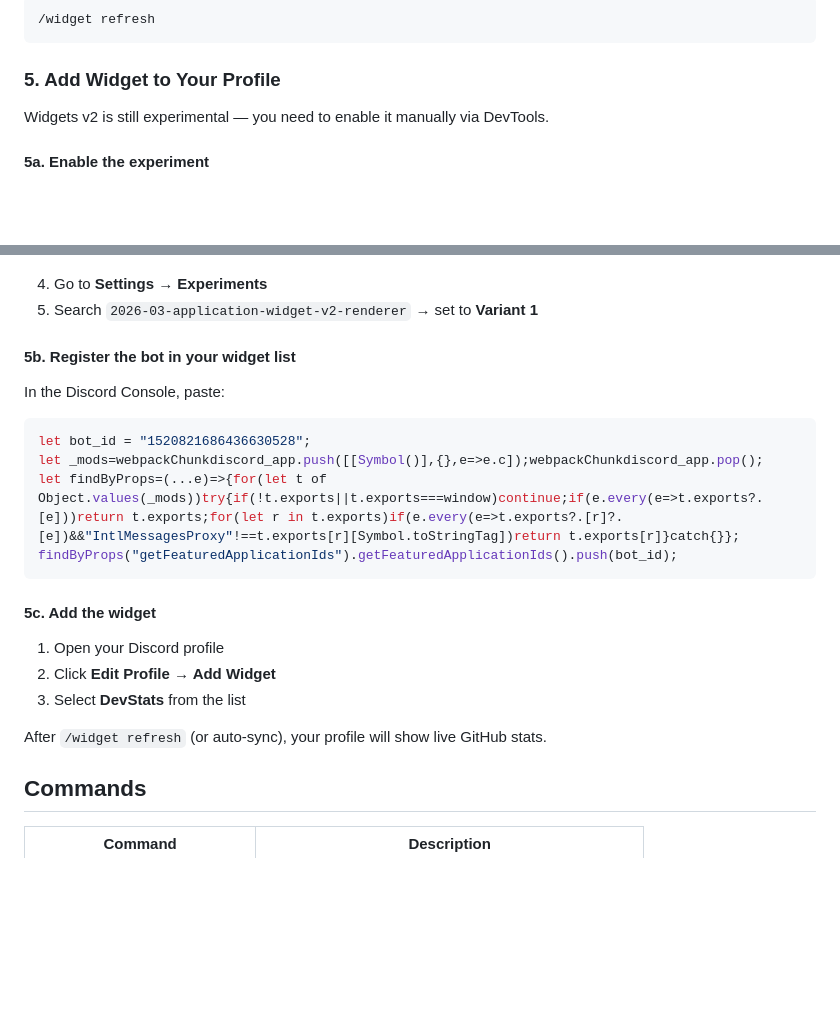
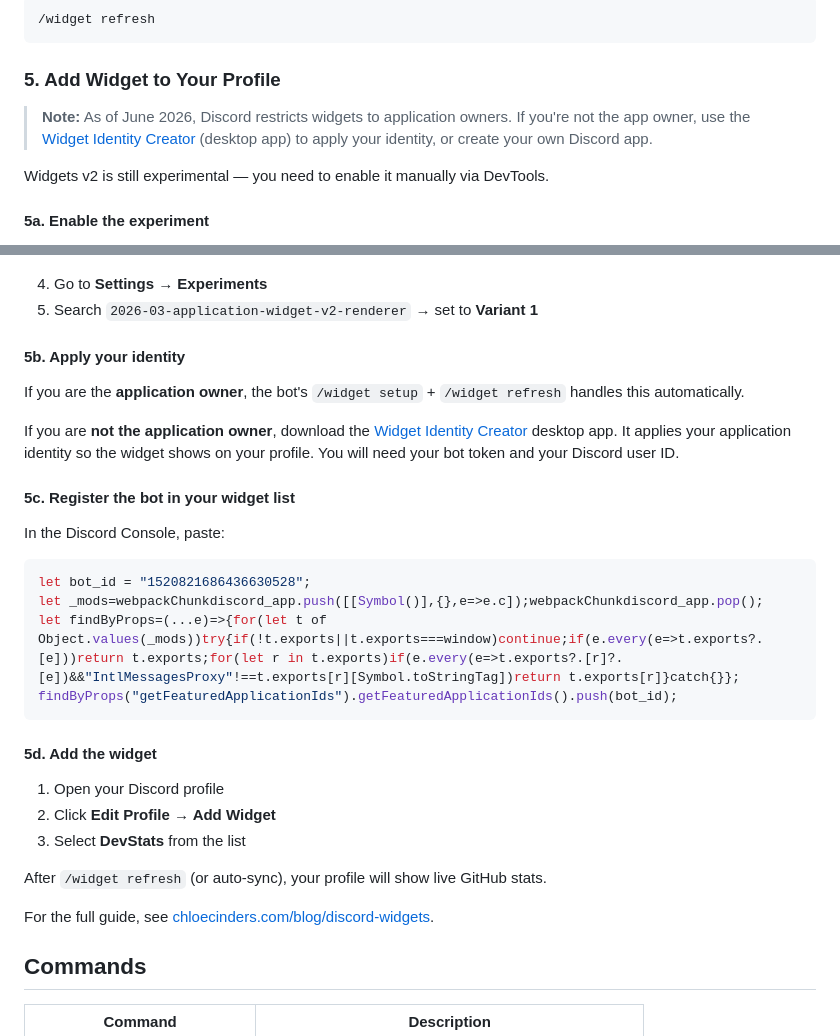
Before and after one commit to Beno-Goulart/DevStats, a Markdown page: README.md, 2 parts joined by grey strips. Rendered like a GitHub page; blank space fills up the shorter version.

Commit message:
docs: add Widget Identity Creator and owner restriction note

````diff
--- a/README.md
+++ b/README.md
@@ -79,6 +79,8 @@ Click the button to authorize via OAuth2. Your Discord account is now linked.
 
 ### 5. Add Widget to Your Profile
 
+> **Note:** As of June 2026, Discord restricts widgets to application owners. If you're not the app owner, use the [Widget Identity Creator](https://github.com/chloecinders/widget-identity-creator/releases) (desktop app) to apply your identity, or create your own Discord app.
+
 Widgets v2 is still experimental — you need to enable it manually via DevTools.
 
 #### 5a. Enable the experiment
@@ -94,7 +96,13 @@ webpackChunkdiscord_app.push([[Math.random()], {}, (e) => { if(e.b!=undefined){m
 4. Go to **Settings → Experiments**
 5. Search `2026-03-application-widget-v2-renderer` → set to **Variant 1**
 
-#### 5b. Register the bot in your widget list
+#### 5b. Apply your identity
+
+If you are the **application owner**, the bot's `/widget setup` + `/widget refresh` handles this automatically.
+
+If you are **not the application owner**, download the [Widget Identity Creator](https://github.com/chloecinders/widget-identity-creator/releases) desktop app. It applies your application identity so the widget shows on your profile. You will need your bot token and your Discord user ID.
+
+#### 5c. Register the bot in your widget list
 
 In the Discord Console, paste:
 
@@ -105,13 +113,15 @@ let findByProps=(...e)=>{for(let t of Object.values(_mods))try{if(!t.exports||t.
 findByProps("getFeaturedApplicationIds").getFeaturedApplicationIds().push(bot_id);
 ```
 
-#### 5c. Add the widget
+#### 5d. Add the widget
 
 1. Open your Discord profile
 2. Click **Edit Profile → Add Widget**
 3. Select **DevStats** from the list
 
 After `/widget refresh` (or auto-sync), your profile will show live GitHub stats.
+
+For the full guide, see [chloecinders.com/blog/discord-widgets](https://chloecinders.com/blog/discord-widgets).
 
 ## Commands
 
````
